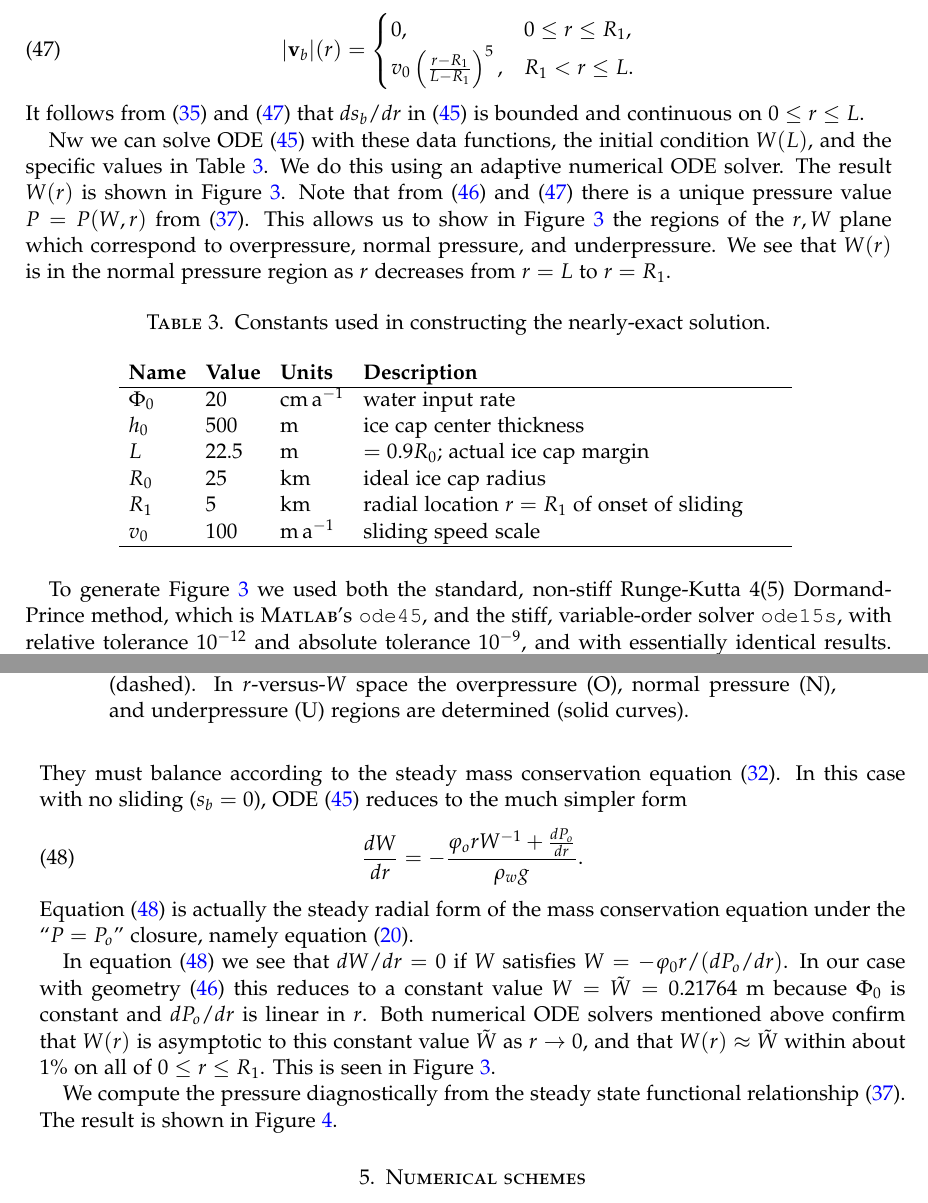
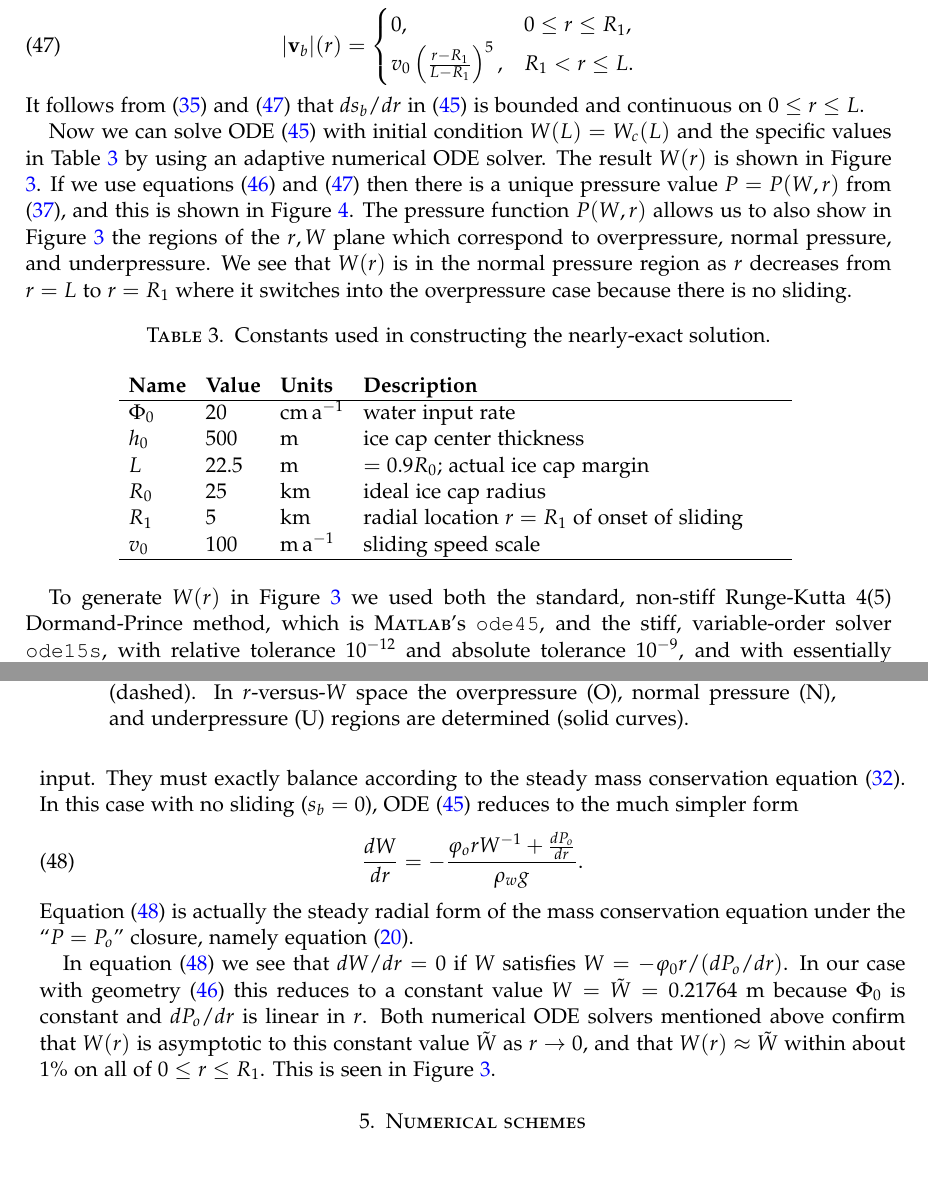
Before and after one commit to bueler/hydrolakes, a LaTeX paper (dampnotes.tex): two parts of pages 13 and 14 of 28, joined at a grey line, cut so that both start at the same text, the shorter picture padded with empty space. Compiled offline with pdfLaTeX.

```diff
--- a/dampnotes.tex
+++ b/dampnotes.tex
@@ -470,7 +470,7 @@
 \end{equation}
 It follows from \eqref{eq:definesb} and \eqref{eq:choosevb} that $ds_b/dr$ in \eqref{eq:WradialODE} is bounded and continuous on $0\le r \le L$.
 
-Nw we can solve ODE \eqref{eq:WradialODE} with these data functions, the initial condition $W(L)$, and the specific values in Table \ref{tab:verifconstants}.  We do this using an adaptive numerical ODE solver.  The result $W(r)$ is shown in Figure \ref{fig:Wexact}.  Note that from \eqref{eq:choosebodvardssonh} and \eqref{eq:choosevb} there is a unique pressure value $P=P(W,r)$ from \eqref{eq:PofWsteady}.  This allows us to show in Figure \ref{fig:Wexact} the regions of the $r,W$ plane which correspond to overpressure, normal pressure, and underpressure.  We see that $W(r)$ is in the normal pressure region as $r$ decreases from $r=L$ to $r=R_1$.
+Now we can solve ODE \eqref{eq:WradialODE} with initial condition $W(L)=W_c(L)$ and the specific values in Table \ref{tab:verifconstants} by using an adaptive numerical ODE solver.  The result $W(r)$ is shown in Figure \ref{fig:Wexact}.  If we use equations \eqref{eq:choosebodvardssonh} and \eqref{eq:choosevb} then there is a unique pressure value $P=P(W,r)$ from \eqref{eq:PofWsteady}, and this is shown in Figure \ref{fig:Pexact}.  The pressure function $P(W,r)$ allows us to also show in Figure \ref{fig:Wexact} the regions of the $r,W$ plane which correspond to overpressure, normal pressure, and underpressure.  We see that $W(r)$ is in the normal pressure region as $r$ decreases from $r=L$ to $r=R_1$ where it switches into the overpressure case because there is no sliding.
 
 \begin{table}[ht]
   \centering
@@ -495,17 +495,15 @@
 \label{fig:Wexact}
 \end{figure}
 
-To generate Figure \ref{fig:Wexact} we used both the standard, non-stiff Runge-Kutta 4(5) Dormand-Prince method, which is \Matlab's \texttt{ode45}, and the stiff, variable-order solver \texttt{ode15s}, with relative tolerance $10^{-12}$ and absolute tolerance $10^{-9}$, and with essentially identical results.
+To generate $W(r)$ in Figure \ref{fig:Wexact} we used both the standard, non-stiff Runge-Kutta 4(5) Dormand-Prince method, which is \Matlab's \texttt{ode45}, and the stiff, variable-order solver \texttt{ode15s}, with relative tolerance $10^{-12}$ and absolute tolerance $10^{-9}$, and with essentially identical results.
 % could cite Shampine,Gladwell,Thompson (2003) on Matlab ODE solvers
-Modest stiffness \citep{AscherPetzold} of ODE \eqref{eq:WradialODE} is observed for $r\approx R_1$, however.  The reason is that as the sliding goes to zero, the cavitation also goes to zero ($|\bv_b|\to 0$).  Because creep closure balances cavitation in steady state, it also goes to zero ($P\to P_o$).  The remaining active mechanisms in the model are variation in overburden pressure and the rate of water input.  They must balance according to the steady mass conservation equation \eqref{eq:masscontsteady}.  In this case with no sliding ($s_b=0$), ODE \eqref{eq:WradialODE} reduces to the much simpler form
+Modest stiffness \citep{AscherPetzold} of ODE \eqref{eq:WradialODE} is observed for $r\approx R_1$, however.  The reason is that as the sliding goes to zero, the cavitation also goes to zero ($|\bv_b|\to 0$).  Because creep closure balances cavitation in steady state, it also goes to zero ($P\to P_o$).  The remaining active mechanisms in the model are variation in overburden pressure and the rate of water input.  They must exactly balance according to the steady mass conservation equation \eqref{eq:masscontsteady}.  In this case with no sliding ($s_b=0$), ODE \eqref{eq:WradialODE} reduces to the much simpler form
 \begin{equation}
 \frac{dW}{dr} = - \frac{\varphi_o r W^{-1} + \frac{dP_o}{dr}}{\rho_w g}. \label{eq:WradialODEnoslide}
 \end{equation}
 Equation \eqref{eq:WradialODEnoslide} is actually the steady radial form of the mass conservation equation under the ``$P=P_o$'' closure, namely equation \eqref{eq:PisoverConservation}.
 
 In equation \eqref{eq:WradialODEnoslide} we see that $dW/dr=0$ if $W$ satisfies $W = - \varphi_0 r / (dP_o/dr)$.  In our case with geometry \eqref{eq:choosebodvardssonh} this reduces to a constant value $W=\tilde W= 0.21764$ m because $\Phi_0$ is constant and $dP_o/dr$ is linear in $r$.  Both numerical ODE solvers mentioned above confirm that $W(r)$ is asymptotic to this constant value $\tilde W$ as $r\to 0$, and that $W(r)\approx \tilde W$ within about 1\% on all of $0\le r \le R_1$.  This is seen in Figure \ref{fig:Wexact}.
-
-We compute the pressure diagnostically from the steady state functional relationship \eqref{eq:PofWsteady}.  The result is shown in Figure \ref{fig:Pexact}.
 
 \begin{figure}[ht]
 \includegraphics[width=3.5in,keepaspectratio=true]{figs/exact-P-plot}
```
Also changed, not shown: figs/exact-P-plot.pdf, figs/exact-W-plot-onu.pdf.
